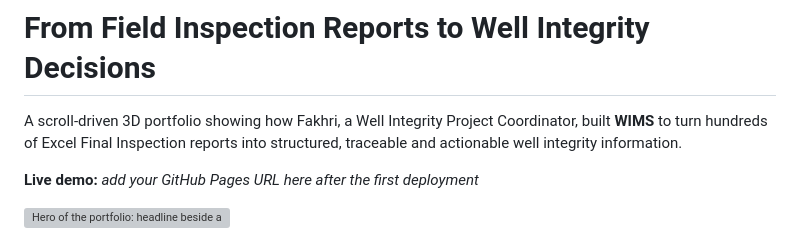
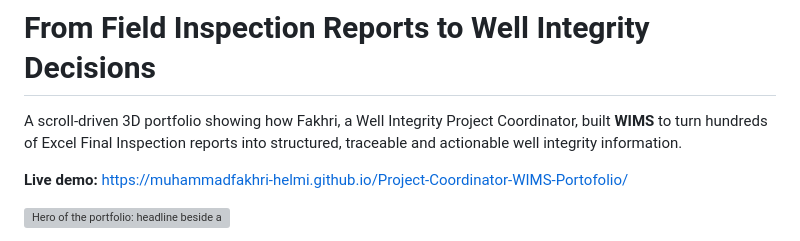
Before and after one commit to muhammadfakhri-helmi/Project-Coordinator-WIMS-Portofolio, a Markdown page: README.md, the part around the change. GitHub-like rendering; grey boxes are pictures that could not be loaded.

Commit message:
docs: add live GitHub Pages URL to README
Co-Authored-By: Claude Sonnet 5 <noreply@anthropic.com>

```diff
--- a/README.md
+++ b/README.md
@@ -4,7 +4,7 @@ A scroll-driven 3D portfolio showing how Fakhri, a Well Integrity Project
 Coordinator, built **WIMS** to turn hundreds of Excel Final Inspection reports
 into structured, traceable and actionable well integrity information.
 
-**Live demo:** _add your GitHub Pages URL here after the first deployment_
+**Live demo:** https://muhammadfakhri-helmi.github.io/Project-Coordinator-WIMS-Portofolio/
 
 ![Hero of the portfolio: headline beside a simplified 3D wellhead and X-mas tree](docs/preview.webp)
 
```
